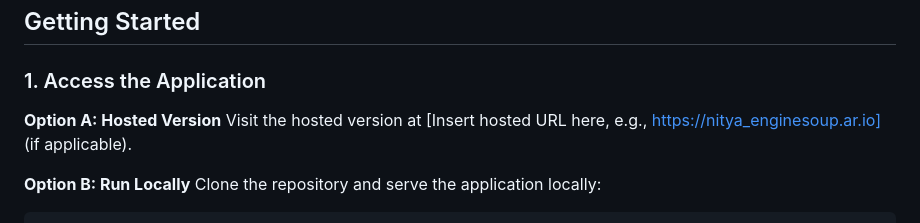
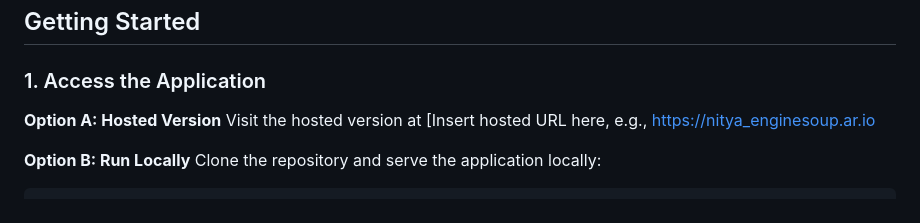
Before and after one commit to Arpitpassi/perma-deployV1, a Markdown page: README.md, the part around the change. Drawn GitHub-style.

```diff
--- a/README.md
+++ b/README.md
@@ -27,7 +27,7 @@ Before using Nitya, ensure you have:
 ### 1. Access the Application
 
 **Option A: Hosted Version**
-Visit the hosted version at [Insert hosted URL here, e.g., https://nitya_enginesoup.ar.io] (if applicable).
+Visit the hosted version at [Insert hosted URL here, e.g., https://nitya_enginesoup.ar.io
 
 **Option B: Run Locally**
 Clone the repository and serve the application locally:
```
